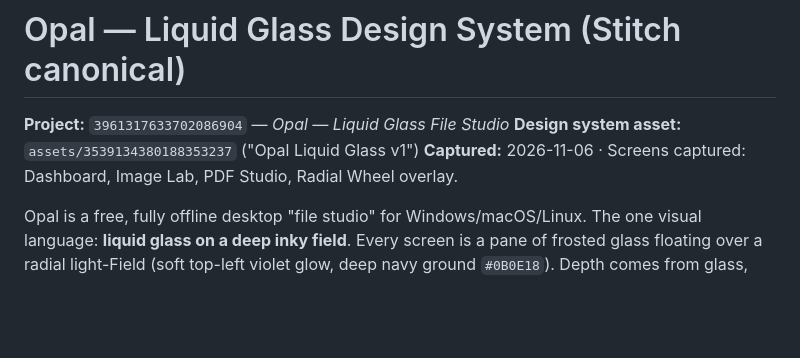
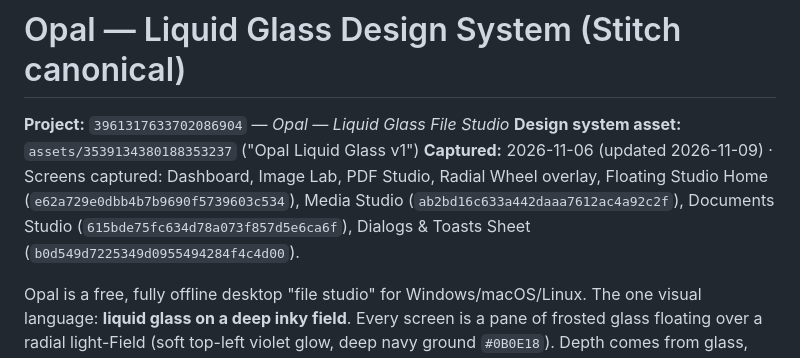
Before and after one commit to gaurav-eshanura/opal, a Markdown page: design/stitch/DESIGN.md, the part around the change. GitHub-like rendering; blank space fills up the shorter version.

Commit message:
docs(stitch): record generated screens for Floating Studio, Media, Documents, and Dialogs

```diff
--- a/design/stitch/DESIGN.md
+++ b/design/stitch/DESIGN.md
@@ -2,7 +2,7 @@
 
 **Project:** `3961317633702086904` — *Opal — Liquid Glass File Studio*
 **Design system asset:** `assets/3539134380188353237` ("Opal Liquid Glass v1")
-**Captured:** 2026-11-06 · Screens captured: Dashboard, Image Lab, PDF Studio, Radial Wheel overlay.
+**Captured:** 2026-11-06 (updated 2026-11-09) · Screens captured: Dashboard, Image Lab, PDF Studio, Radial Wheel overlay, Floating Studio Home (`e62a729e0dbb4b7b9690f5739603c534`), Media Studio (`ab2bd16c633a442daaa7612ac4a92c2f`), Documents Studio (`615bde75fc634d78a073f857d5e6ca6f`), Dialogs & Toasts Sheet (`b0d549d7225349d0955494284f4c4d00`).
 
 Opal is a free, fully offline desktop "file studio" for Windows/macOS/Linux.
 The one visual language: **liquid glass on a deep inky field**. Every screen is
```
